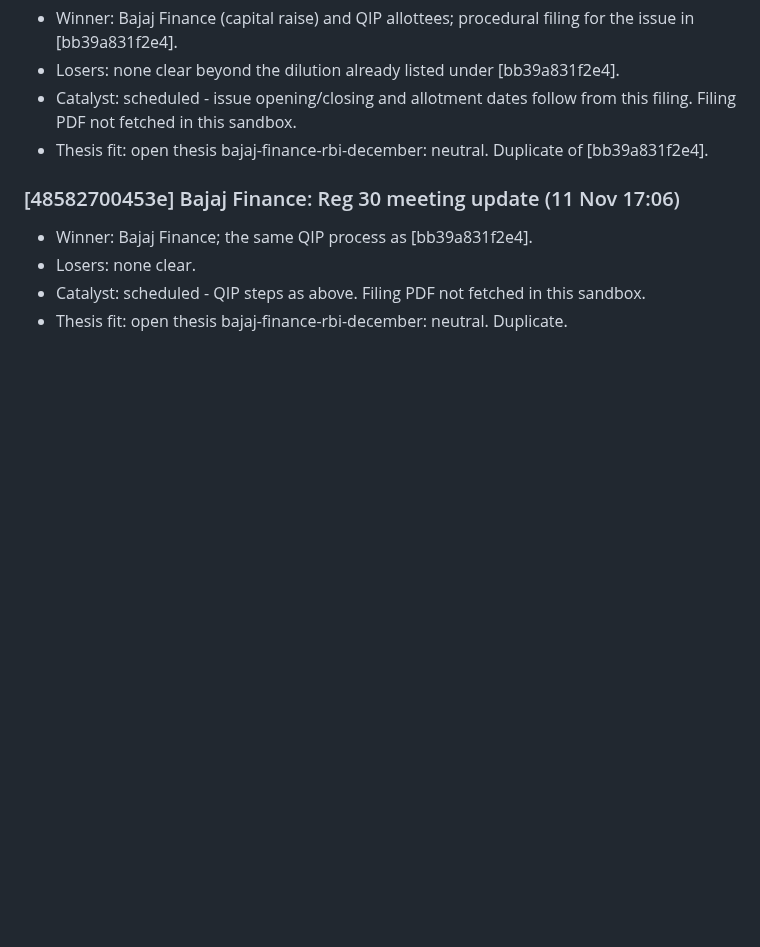
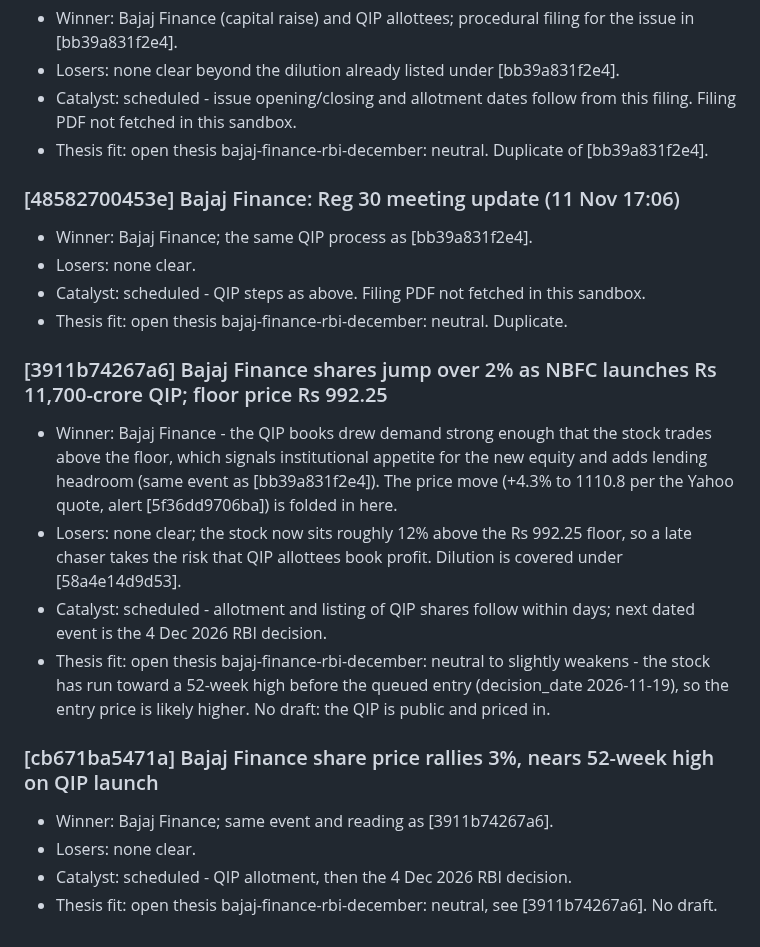
Before and after one commit to AmitJoshiAI/PaperTrade, a Markdown page: alerts/notes/2026-11-12.md, the part around the change. Rendered like a GitHub page; blank space fills up the shorter version.

Commit message:
scanner notes 2026-11-12 11:55 IST

```diff
--- a/alerts/notes/2026-11-12.md
+++ b/alerts/notes/2026-11-12.md
@@ -50,3 +50,15 @@
 - Losers: none clear.
 - Catalyst: scheduled - QIP steps as above. Filing PDF not fetched in this sandbox.
 - Thesis fit: open thesis bajaj-finance-rbi-december: neutral. Duplicate.
+
+### [3911b74267a6] Bajaj Finance shares jump over 2% as NBFC launches Rs 11,700-crore QIP; floor price Rs 992.25
+- Winner: Bajaj Finance - the QIP books drew demand strong enough that the stock trades above the floor, which signals institutional appetite for the new equity and adds lending headroom (same event as [bb39a831f2e4]). The price move (+4.3% to 1110.8 per the Yahoo quote, alert [5f36dd9706ba]) is folded in here.
+- Losers: none clear; the stock now sits roughly 12% above the Rs 992.25 floor, so a late chaser takes the risk that QIP allottees book profit. Dilution is covered under [58a4e14d9d53].
+- Catalyst: scheduled - allotment and listing of QIP shares follow within days; next dated event is the 4 Dec 2026 RBI decision.
+- Thesis fit: open thesis bajaj-finance-rbi-december: neutral to slightly weakens - the stock has run toward a 52-week high before the queued entry (decision_date 2026-11-19), so the entry price is likely higher. No draft: the QIP is public and priced in.
+
+### [cb671ba5471a] Bajaj Finance share price rallies 3%, nears 52-week high on QIP launch
+- Winner: Bajaj Finance; same event and reading as [3911b74267a6].
+- Losers: none clear.
+- Catalyst: scheduled - QIP allotment, then the 4 Dec 2026 RBI decision.
+- Thesis fit: open thesis bajaj-finance-rbi-december: neutral, see [3911b74267a6]. No draft.
```
